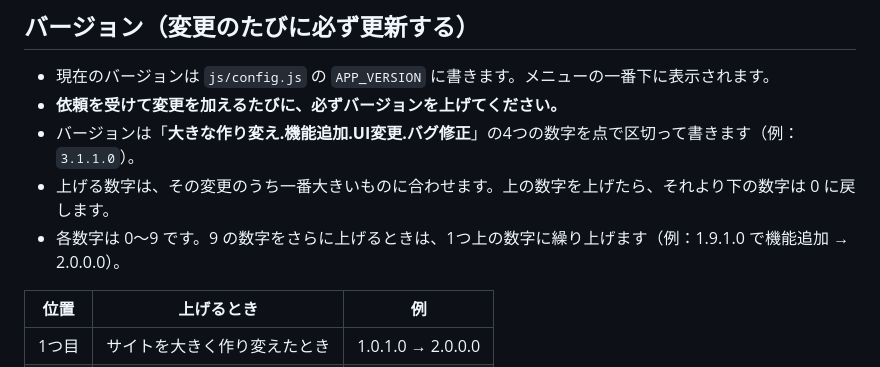
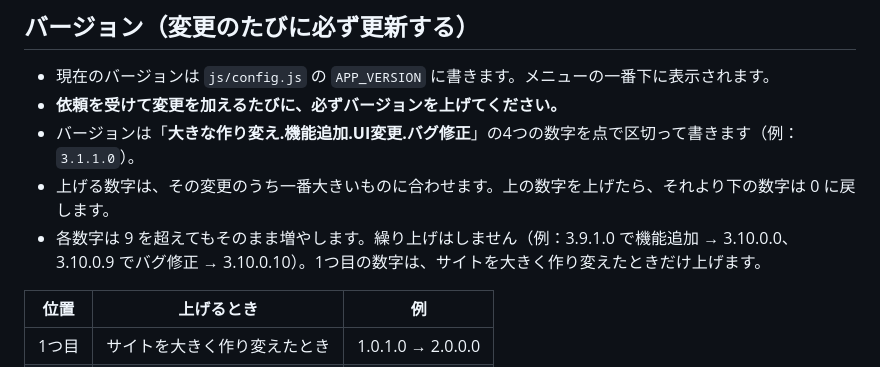
Before and after one commit to akm-mzd/popn_Clear-Rate_app, a Markdown page: CLAUDE.md, the part around the change. Drawn GitHub-style.

Commit message:
バージョンの決まりを変更：各数字は 9 を超えても繰り上げない（3.9.x.x → 3.10.0.0）
- CLAUDE.md の説明だけの変更。アプリの動きは変わらないので APP_VERSION（3.9.1.0）はそのまま

Co-Authored-By: Claude Opus 5.5 <noreply@anthropic.com>
Claude-Session: https://claude.ai/code/session_01UgRyoj23xKrTbBS8KqNHwX

```diff
--- a/CLAUDE.md
+++ b/CLAUDE.md
@@ -9,7 +9,7 @@ pop'n music のクリア状況を管理する静的サイトです（GitHub Page
 - **依頼を受けて変更を加えるたびに、必ずバージョンを上げてください。**
 - バージョンは「**大きな作り変え.機能追加.UI変更.バグ修正**」の4つの数字を点で区切って書きます（例：`3.1.1.0`）。
 - 上げる数字は、その変更のうち一番大きいものに合わせます。上の数字を上げたら、それより下の数字は 0 に戻します。
-- 各数字は 0〜9 です。9 の数字をさらに上げるときは、1つ上の数字に繰り上げます（例：1.9.1.0 で機能追加 → 2.0.0.0）。
+- 各数字は 9 を超えてもそのまま増やします。繰り上げはしません（例：3.9.1.0 で機能追加 → 3.10.0.0、3.10.0.9 でバグ修正 → 3.10.0.10）。1つ目の数字は、サイトを大きく作り変えたときだけ上げます。
 
 | 位置 | 上げるとき | 例 |
 |---|---|---|
```
